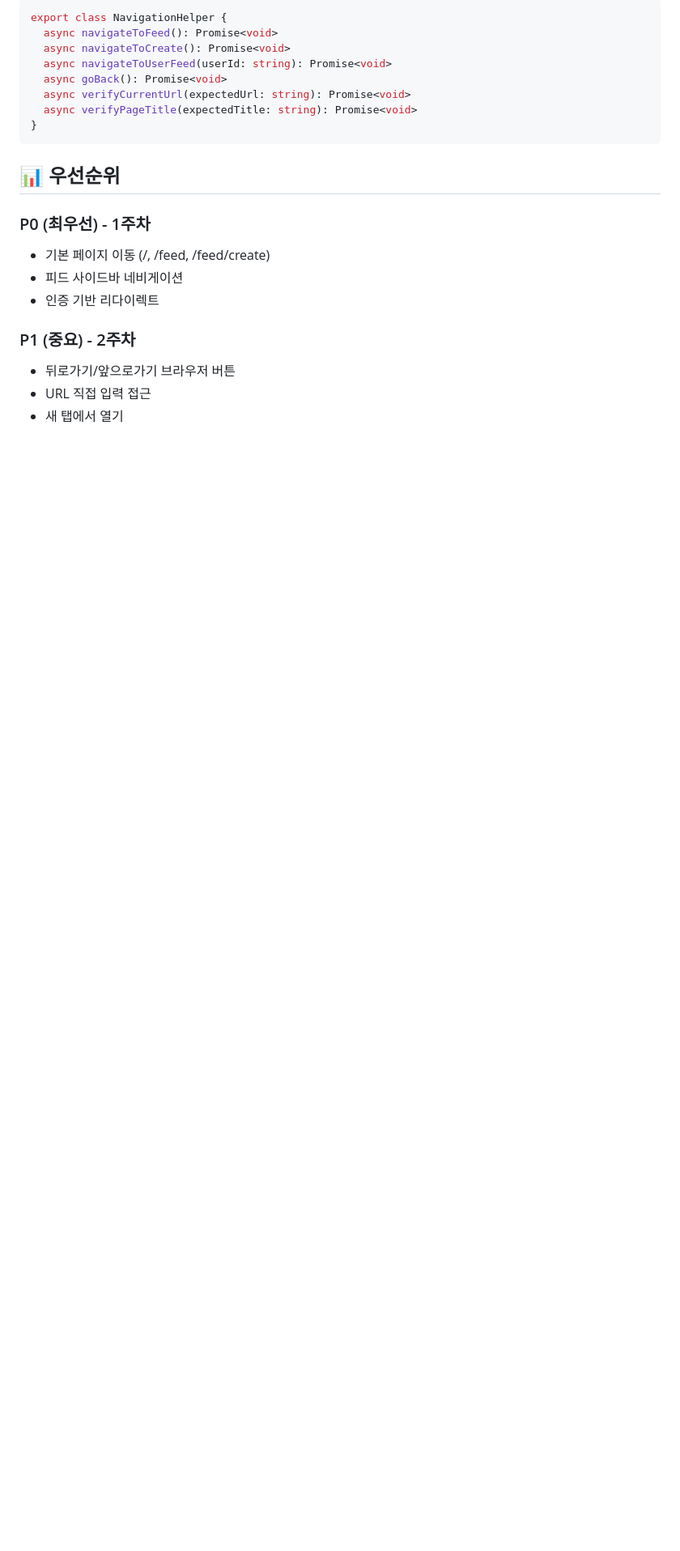
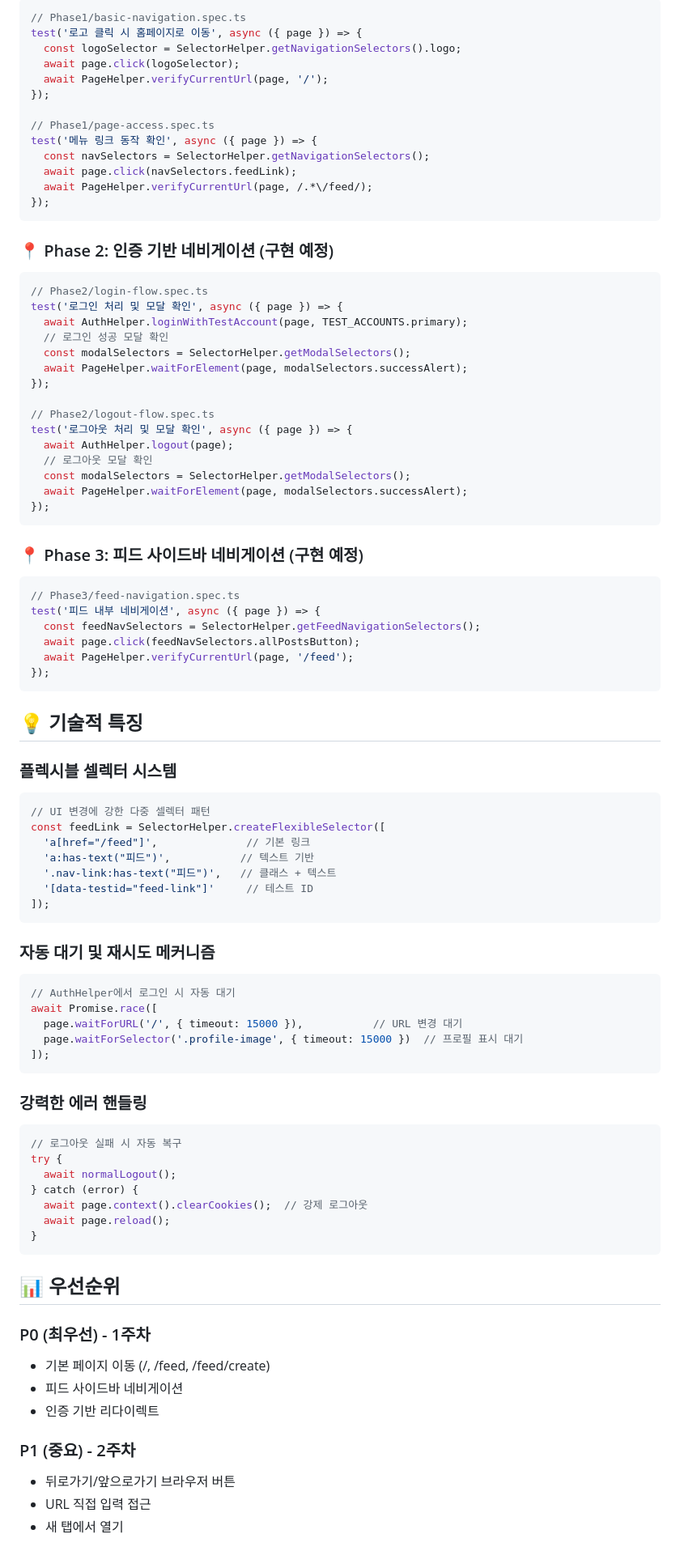
Before and after one commit to sesac7-hello-pet-v2/PlayWright-MCP-E2E, a Markdown page: navigation/README.md, the part around one of its changes. Shown at 81% size. Drawn GitHub-style; blank space fills up the shorter version.

````diff
--- a/navigation/README.md
+++ b/navigation/README.md
@@ -227,12 +302,84 @@ test/navigation/
 
 ```typescript
-export class NavigationHelper {
-  async navigateToFeed(): Promise<void>
-  async navigateToCreate(): Promise<void>
-  async navigateToUserFeed(userId: string): Promise<void>
-  async goBack(): Promise<void>
-  async verifyCurrentUrl(expectedUrl: string): Promise<void>
-  async verifyPageTitle(expectedTitle: string): Promise<void>
+// Phase1/basic-navigation.spec.ts
+test('로고 클릭 시 홈페이지로 이동', async ({ page }) => {
+  const logoSelector = SelectorHelper.getNavigationSelectors().logo;
+  await page.click(logoSelector);
+  await PageHelper.verifyCurrentUrl(page, '/');
+});
+
+// Phase1/page-access.spec.ts
+test('메뉴 링크 동작 확인', async ({ page }) => {
+  const navSelectors = SelectorHelper.getNavigationSelectors();
+  await page.click(navSelectors.feedLink);
+  await PageHelper.verifyCurrentUrl(page, /.*\/feed/);
+});
+```
+
+### 📍 Phase 2: 인증 기반 네비게이션 (구현 예정)
+
+```typescript
+// Phase2/login-flow.spec.ts
+test('로그인 처리 및 모달 확인', async ({ page }) => {
+  await AuthHelper.loginWithTestAccount(page, TEST_ACCOUNTS.primary);
+  // 로그인 성공 모달 확인
+  const modalSelectors = SelectorHelper.getModalSelectors();
+  await PageHelper.waitForElement(page, modalSelectors.successAlert);
+});
+
+// Phase2/logout-flow.spec.ts
+test('로그아웃 처리 및 모달 확인', async ({ page }) => {
+  await AuthHelper.logout(page);
+  // 로그아웃 모달 확인
+  const modalSelectors = SelectorHelper.getModalSelectors();
+  await PageHelper.waitForElement(page, modalSelectors.successAlert);
+});
+```
+
+### 📍 Phase 3: 피드 사이드바 네비게이션 (구현 예정)
+
+```typescript
+// Phase3/feed-navigation.spec.ts
+test('피드 내부 네비게이션', async ({ page }) => {
+  const feedNavSelectors = SelectorHelper.getFeedNavigationSelectors();
+  await page.click(feedNavSelectors.allPostsButton);
+  await PageHelper.verifyCurrentUrl(page, '/feed');
+});
+```
+
+## 💡 기술적 특징
+
+### 플렉시블 셀렉터 시스템
+
+```typescript
+// UI 변경에 강한 다중 셀렉터 패턴
+const feedLink = SelectorHelper.createFlexibleSelector([
+  'a[href="/feed"]',              // 기본 링크
+  'a:has-text("피드")',           // 텍스트 기반
+  '.nav-link:has-text("피드")',   // 클래스 + 텍스트
+  '[data-testid="feed-link"]'     // 테스트 ID
+]);
+```
+
+### 자동 대기 및 재시도 메커니즘
+
+```typescript
+// AuthHelper에서 로그인 시 자동 대기
+await Promise.race([
+  page.waitForURL('/', { timeout: 15000 }),           // URL 변경 대기
+  page.waitForSelector('.profile-image', { timeout: 15000 })  // 프로필 표시 대기
+]);
+```
+
+### 강력한 에러 핸들링
+
+```typescript
+// 로그아웃 실패 시 자동 복구
+try {
+  await normalLogout();
+} catch (error) {
+  await page.context().clearCookies();  // 강제 로그아웃
+  await page.reload();
 }
 ```
 
````
Also changed, not shown: other parts of navigation/README.md (+126 -51 lines).
